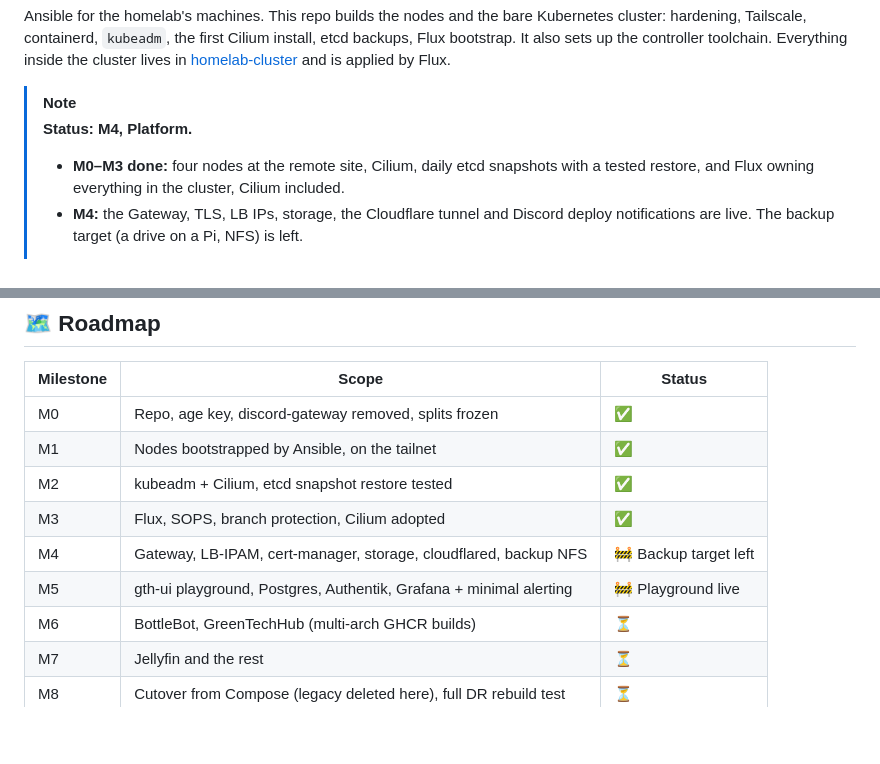
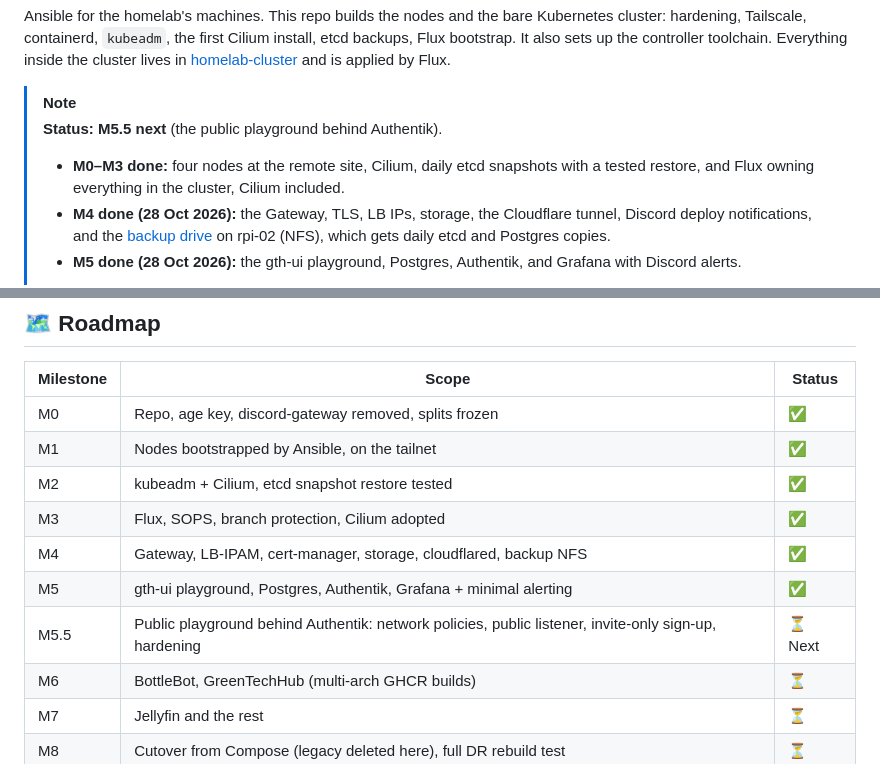
Before and after one commit to GreenMachine582/HomeLab, a Markdown page: README.md, 2 parts joined by grey strips. Rendered like a GitHub page; blank space fills up the shorter version.

Commit message:
docs: M4 and M5 done, M5.5 next, in the README
The status note still said the backup target was left, and the roadmap
had M4 and M5 in progress. M4 closed with the backup drive (28 Oct), M5
the same day; M5.5 joins the roadmap as next, matching homelab-cluster.

Co-Authored-By: Claude Opus 5.5 <noreply@anthropic.com>

```diff
--- a/README.md
+++ b/README.md
@@ -14,9 +14,10 @@ controller toolchain. Everything inside the cluster lives in
 [homelab-cluster](https://github.com/GreenMachine582/homelab-cluster) and is applied by Flux.
 
 > [!NOTE]
-> **Status: M4, Platform.**
+> **Status: M5.5 next** (the public playground behind Authentik).
 > - **M0–M3 done:** four nodes at the remote site, Cilium, daily etcd snapshots with a tested restore, and Flux
 >   owning everything in the cluster, Cilium included.
-> - **M4:** the Gateway, TLS, LB IPs, storage, the Cloudflare tunnel and Discord deploy notifications are live. The
->   backup target (a drive on a Pi, NFS) is left.
+> - **M4 done (28 Oct 2026):** the Gateway, TLS, LB IPs, storage, the Cloudflare tunnel, Discord deploy notifications,
+>   and the [backup drive](./docs/K8S_CLUSTER.md#️-backup-drive-m4) on rpi-02 (NFS), which gets daily etcd and Postgres copies.
+> - **M5 done (28 Oct 2026):** the gth-ui playground, Postgres, Authentik, and Grafana with Discord alerts.
 >
@@ -186,8 +188,9 @@ Restore steps: [K8S_CLUSTER.md › etcd backups](./docs/K8S_CLUSTER.md#-etcd-bac
 | M1 | Nodes bootstrapped by Ansible, on the tailnet | ✅ |
 | M2 | kubeadm + Cilium, etcd snapshot restore tested | ✅ |
 | M3 | Flux, SOPS, branch protection, Cilium adopted | ✅ |
-| M4 | Gateway, LB-IPAM, cert-manager, storage, cloudflared, backup NFS | 🚧 Backup target left |
-| M5 | gth-ui playground, Postgres, Authentik, Grafana + minimal alerting | 🚧 Playground live |
+| M4 | Gateway, LB-IPAM, cert-manager, storage, cloudflared, backup NFS | ✅ |
+| M5 | gth-ui playground, Postgres, Authentik, Grafana + minimal alerting | ✅ |
+| M5.5 | Public playground behind Authentik: network policies, public listener, invite-only sign-up, hardening | ⏳ Next |
 | M6 | BottleBot, GreenTechHub (multi-arch GHCR builds) | ⏳ |
 | M7 | Jellyfin and the rest | ⏳ |
 | M8 | Cutover from Compose (legacy deleted here), full DR rebuild test | ⏳ |
```
Also changed, not shown: other parts of README.md (+2 -1 lines).
